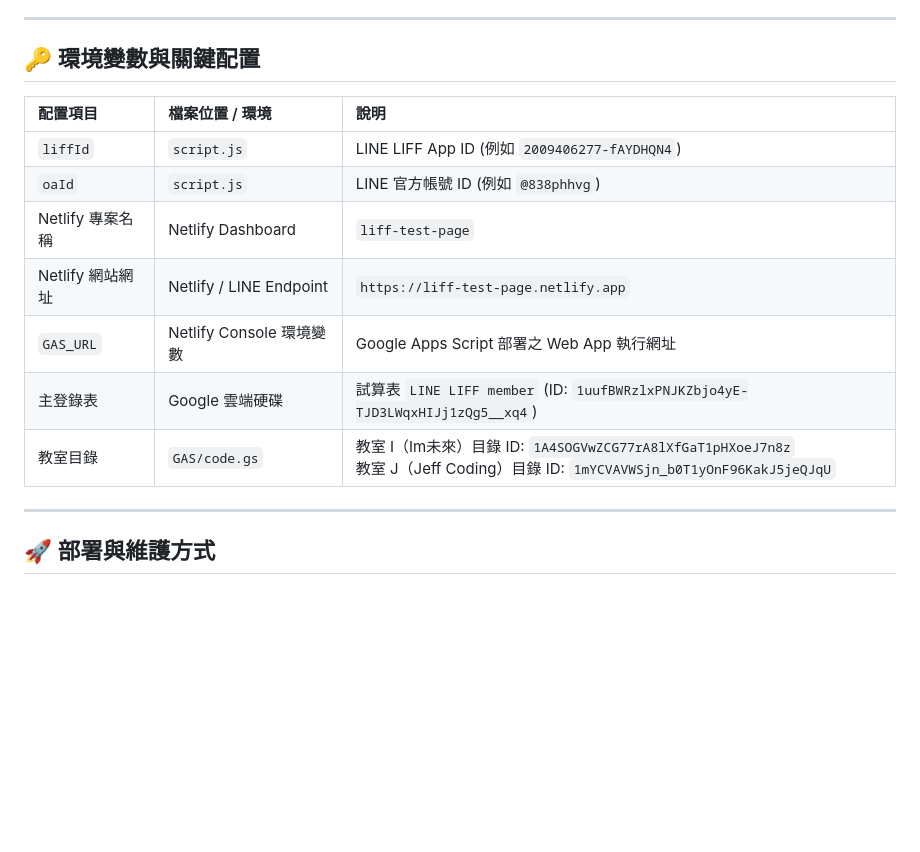
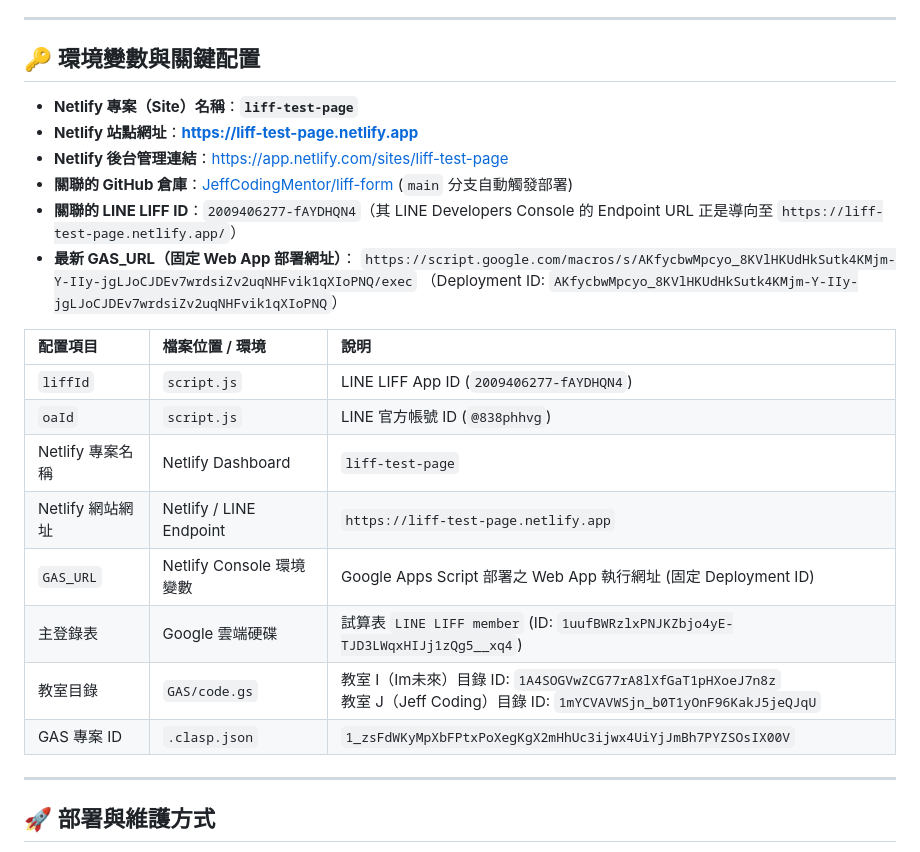
Before and after one commit to JeffCodingMentor/liff-form, a Markdown page: README.md, the part around the change. GitHub-like rendering; blank space fills up the shorter version.

Commit message:
docs: update README with Netlify site details, LINE LIFF ID, and fixed GAS_URL

```diff
--- a/README.md
+++ b/README.md
@@ -116,15 +116,25 @@ sequenceDiagram
 
 ## 🔑 環境變數與關鍵配置
 
+- **Netlify 專案（Site）名稱**：**`liff-test-page`**
+- **Netlify 站點網址**：**https://liff-test-page.netlify.app**
+- **Netlify 後台管理連結**：https://app.netlify.com/sites/liff-test-page
+- **關聯的 GitHub 倉庫**：[JeffCodingMentor/liff-form](https://github.com/JeffCodingMentor/liff-form) (`main` 分支自動觸發部署)
+- **關聯的 LINE LIFF ID**：`2009406277-fAYDHQN4`（其 LINE Developers Console 的 Endpoint URL 正是導向至 `https://liff-test-page.netlify.app/`）
+- **最新 GAS_URL（固定 Web App 部署網址）**：
+  `https://script.google.com/macros/s/AKfycbwMpcyo_8KVlHKUdHkSutk4KMjm-Y-IIy-jgLJoCJDEv7wrdsiZv2uqNHFvik1qXIoPNQ/exec`
+  （Deployment ID: `AKfycbwMpcyo_8KVlHKUdHkSutk4KMjm-Y-IIy-jgLJoCJDEv7wrdsiZv2uqNHFvik1qXIoPNQ`）
+
 | 配置項目 | 檔案位置 / 環境 | 說明 |
 | :--- | :--- | :--- |
-| `liffId` | `script.js` | LINE LIFF App ID (例如 `2009406277-fAYDHQN4`) |
-| `oaId` | `script.js` | LINE 官方帳號 ID (例如 `@838phhvg`) |
+| `liffId` | `script.js` | LINE LIFF App ID (`2009406277-fAYDHQN4`) |
+| `oaId` | `script.js` | LINE 官方帳號 ID (`@838phhvg`) |
 | Netlify 專案名稱 | Netlify Dashboard | `liff-test-page` |
 | Netlify 網站網址 | Netlify / LINE Endpoint | `https://liff-test-page.netlify.app` |
-| `GAS_URL` | Netlify Console 環境變數 | Google Apps Script 部署之 Web App 執行網址 |
+| `GAS_URL` | Netlify Console 環境變數 | Google Apps Script 部署之 Web App 執行網址 (固定 Deployment ID) |
 | 主登錄表 | Google 雲端硬碟 | 試算表 `LINE LIFF member` (ID: `1uufBWRzlxPNJKZbjo4yE-TJD3LWqxHIJj1zQg5__xq4`) |
 | 教室目錄 | `GAS/code.gs` | 教室 I（Im未來）目錄 ID: `1A4SOGVwZCG77rA8lXfGaT1pHXoeJ7n8z`<br>教室 J（Jeff Coding）目錄 ID: `1mYCVAVWSjn_b0T1yOnF96KakJ5jeQJqU` |
+| GAS 專案 ID | `.clasp.json` | `1_zsFdWKyMpXbFPtxPoXegKgX2mHhUc3ijwx4UiYjJmBh7PYZSOsIX00V` |
 
 ---
 
```
